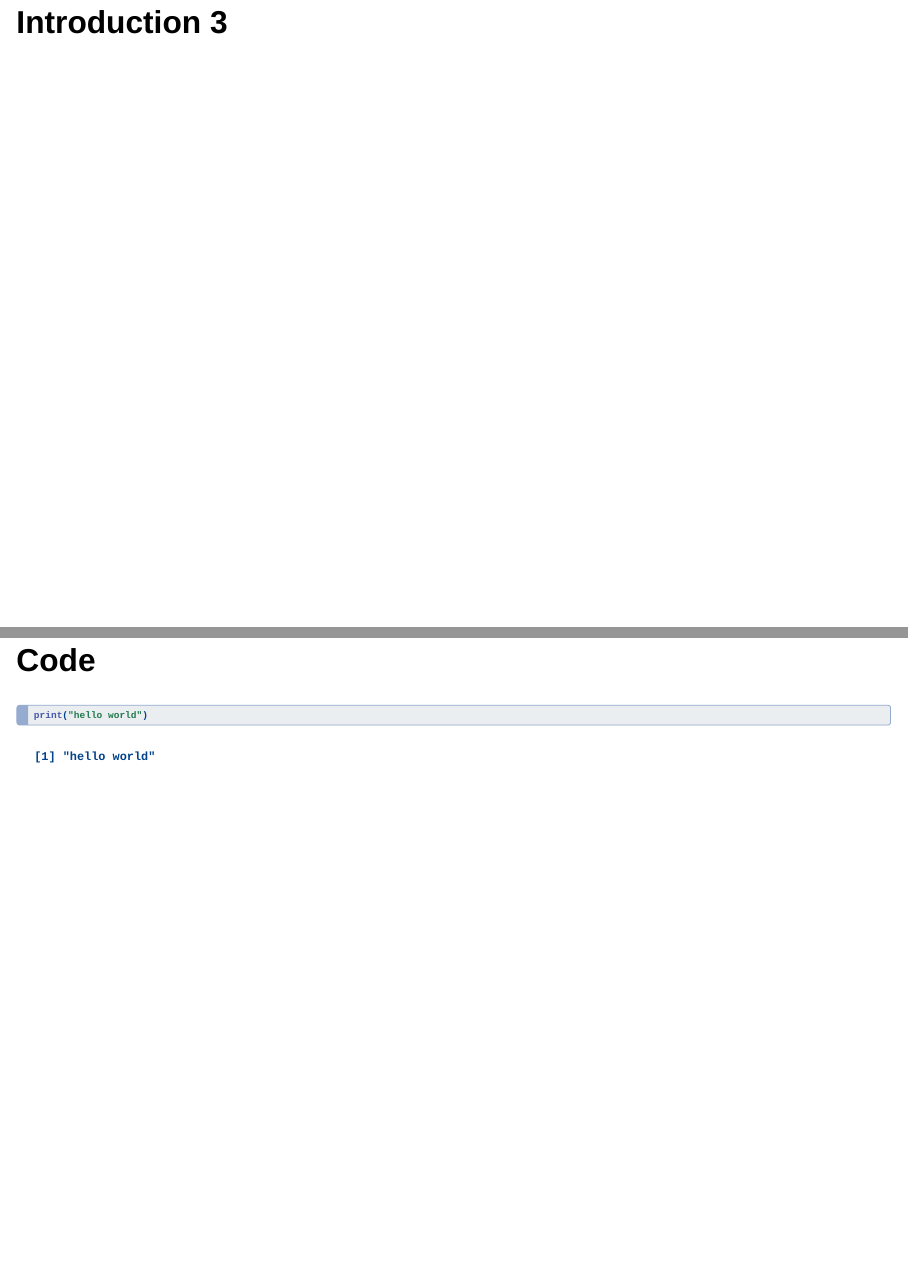
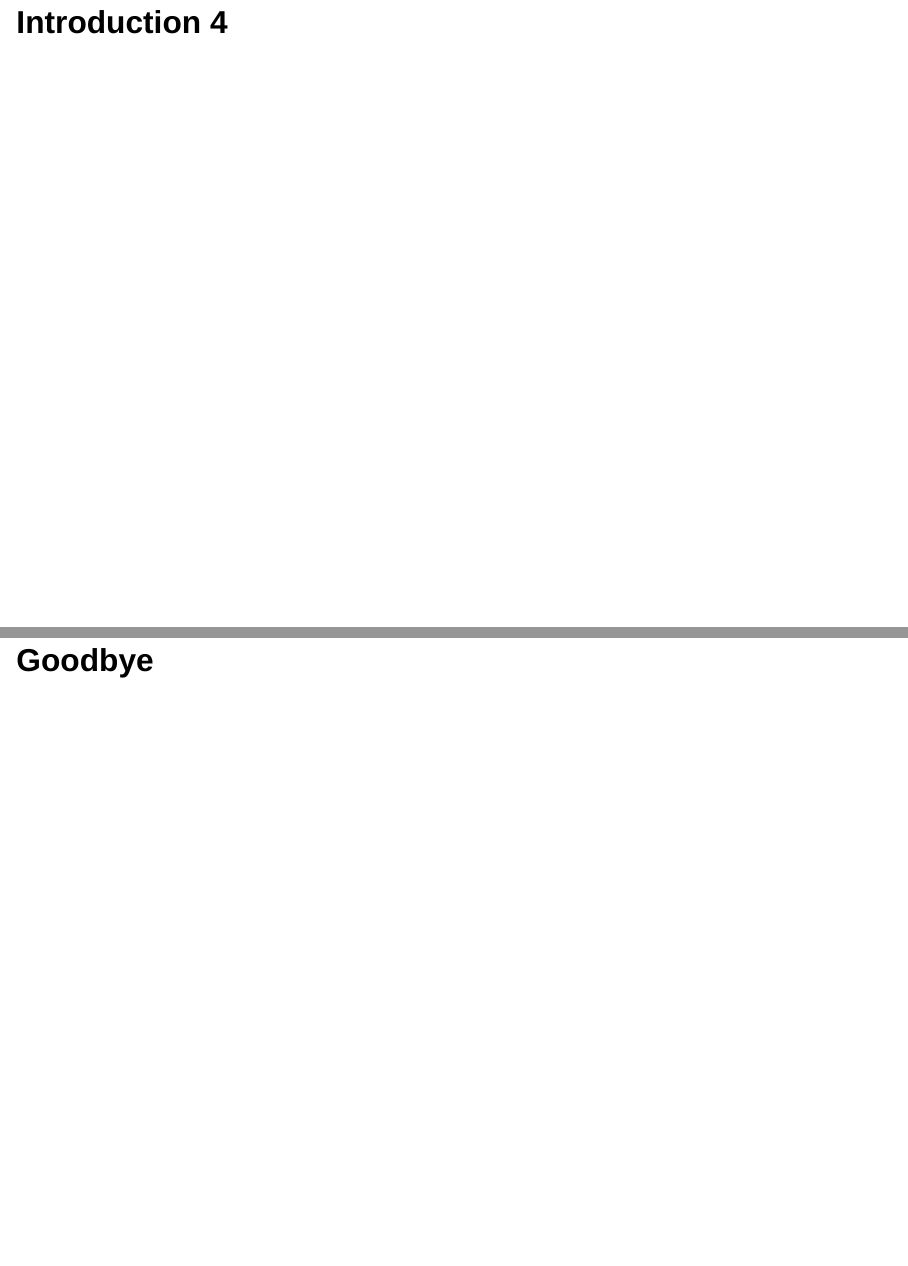
Before and after one commit to ArthurData/cours.test, a Quarto document (index.qmd): pages 2 and 6 of 6 before the commit and pages 2 and 7 of 7 after it, joined at a grey line. Rendered offline with R 4.5, knitr and Pandoc in place of Quarto, with nearby package versions; drawn as Slidy slides in place of the format the file asks for.

Commit message:
Update index.qmd

````diff
--- a/index.qmd
+++ b/index.qmd
@@ -6,7 +6,7 @@ author: Arthur Bréant
 date: last-modified
 ---
 
-# Introduction 3
+# Introduction 4
 
 ## Intro
 
@@ -26,3 +26,5 @@ Lorem Ipsum is simply dummy text of the printing and typesetting industry. Lorem
 #| echo: true
 print("hello world")
 ```
+
+## Goodbye
````
